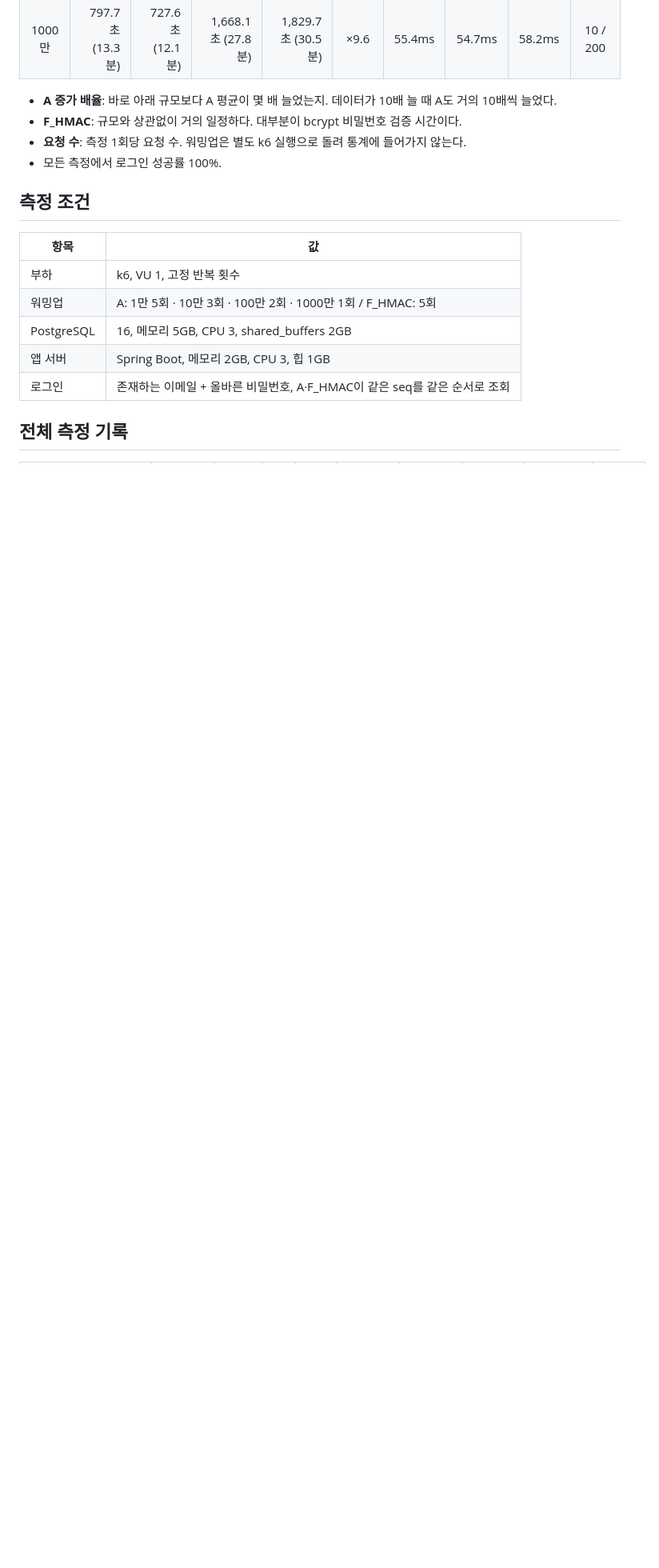
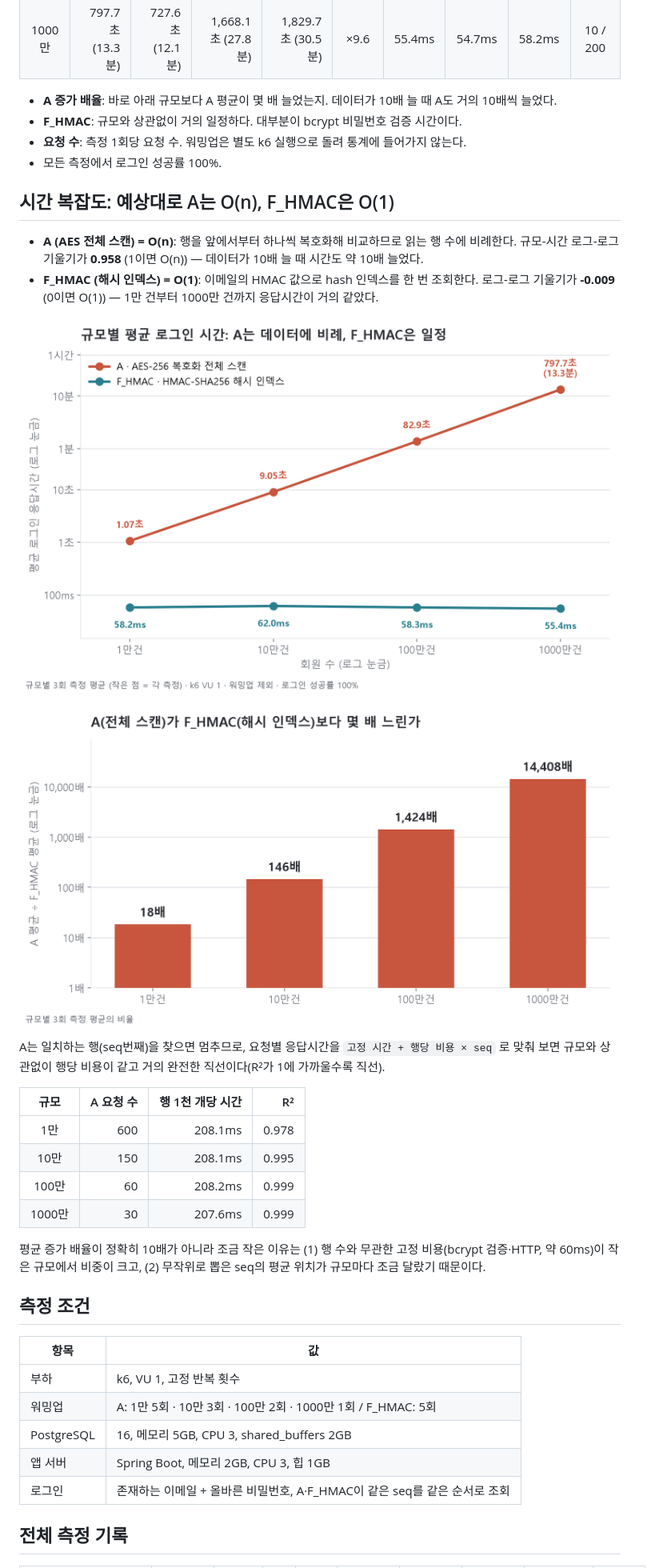
Before and after one commit to DohSeungJae/aes256-hash-benchmark, a Markdown page: summary.md, the part around the change. Shown at 80% size. Drawn GitHub-style; pictures changed too: docs/images/login_time_by_scale.png (added), docs/images/slowdown_ratio.png (added); blank space fills up the shorter version.

```diff
--- a/summary.md
+++ b/summary.md
@@ -25,6 +25,30 @@
 - **F_HMAC**: 규모와 상관없이 거의 일정하다. 대부분이 bcrypt 비밀번호 검증 시간이다.
 - **요청 수**: 측정 1회당 요청 수. 워밍업은 별도 k6 실행으로 돌려 통계에 들어가지 않는다.
 - 모든 측정에서 로그인 성공률 100%.
+
+## 시간 복잡도: 예상대로 A는 O(n), F_HMAC은 O(1)
+
+- **A (AES 전체 스캔) = O(n)**: 행을 앞에서부터 하나씩 복호화해 비교하므로 읽는 행 수에 비례한다.
+  규모-시간 로그-로그 기울기가 **0.958** (1이면 O(n)) — 데이터가 10배 늘 때 시간도 약 10배 늘었다.
+- **F_HMAC (해시 인덱스) = O(1)**: 이메일의 HMAC 값으로 hash 인덱스를 한 번 조회한다.
+  로그-로그 기울기가 **-0.009** (0이면 O(1)) — 1만 건부터 1000만 건까지 응답시간이 거의 같았다.
+
+![규모별 평균 로그인 시간](docs/images/login_time_by_scale.png)
+
+![A ÷ F_HMAC 배율](docs/images/slowdown_ratio.png)
+
+A는 일치하는 행(seq번째)을 찾으면 멈추므로, 요청별 응답시간을 `고정 시간 + 행당 비용 × seq` 로 맞춰 보면
+규모와 상관없이 행당 비용이 같고 거의 완전한 직선이다(R²가 1에 가까울수록 직선).
+
+|  규모  | A 요청 수 | 행 1천 개당 시간 |    R² |
+|:------:|----------:|-----------------:|------:|
+|  1만   |       600 |          208.1ms | 0.978 |
+|  10만  |       150 |          208.1ms | 0.995 |
+| 100만  |        60 |          208.2ms | 0.999 |
+| 1000만 |        30 |          207.6ms | 0.999 |
+
+평균 증가 배율이 정확히 10배가 아니라 조금 작은 이유는 (1) 행 수와 무관한 고정 비용(bcrypt 검증·HTTP, 약 60ms)이
+작은 규모에서 비중이 크고, (2) 무작위로 뽑은 seq의 평균 위치가 규모마다 조금 달랐기 때문이다.
 
 ## 측정 조건
 
```
Also changed, not shown: README.md (+12 -4 lines), 2 other files.
